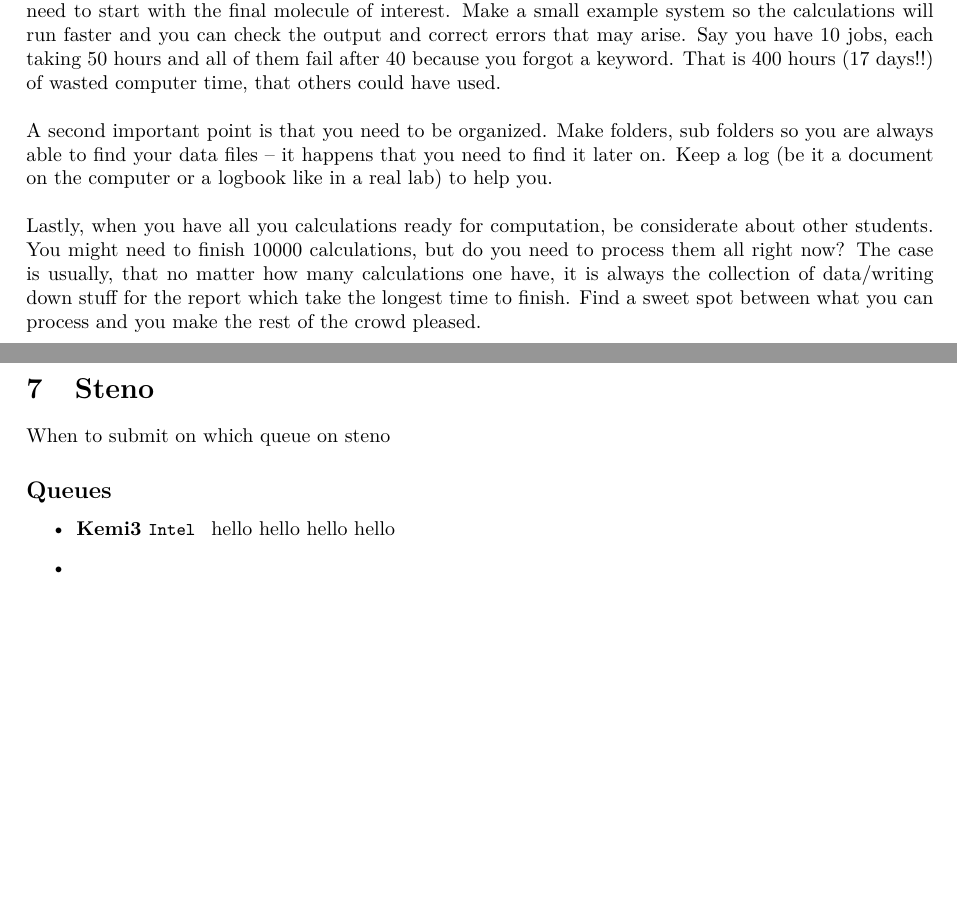
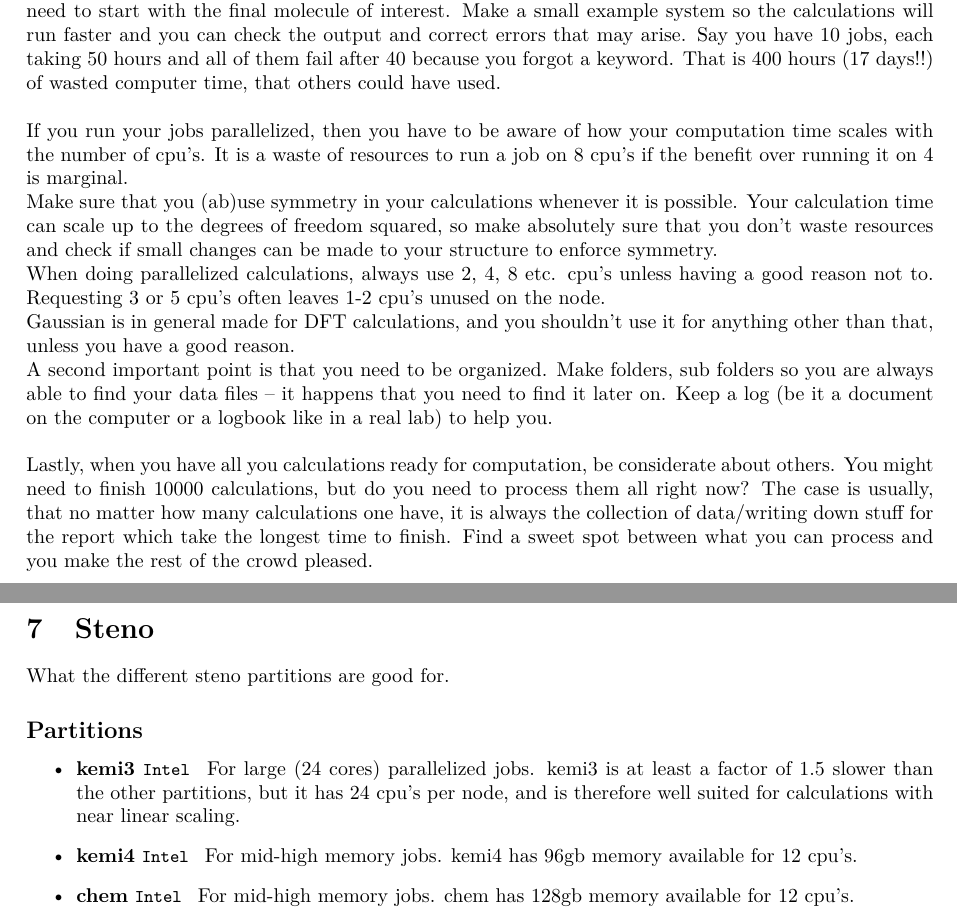
Before and after one commit to jensengroup/sunray_guide, a LaTeX document (sunray.tex): two parts of pages 7 and 8 of 8, joined at a grey line, cut so that both start at the same text, the shorter picture padded with empty space. Compiled offline with pdfLaTeX.

Commit message:
additions to steno queues and to rec. work flow + etc.

```diff
--- a/sunray.tex
+++ b/sunray.tex
@@ -240,11 +242,22 @@ Make a small example system so the calculations will run faster and you can chec
 Say you have 10 jobs, each taking 50 hours and all of them fail after 40 because you forgot a keyword.
 That is 400 hours (17 days!!) of wasted computer time, that others could have used.\\
 
+If you run your jobs parallelized, then you have to be aware of how your computation time scales with the number of cpu's.
+It is a waste of resources to run a job on 8 cpu's if the benefit over running it on 4 is marginal.
+
+Make sure that you (ab)use symmetry in your calculations whenever it is possible.
+Your calculation time can scale up to the degrees of freedom squared, so make absolutely sure that you don't waste resources and check if small changes can be made to your structure to enforce symmetry.
+
+When doing parallelized calculations, always use 2, 4, 8 etc. cpu's unless having a good reason not to.
+Requesting 3 or 5 cpu's often leaves 1-2 cpu's unused on the node.
+
+Gaussian is in general made for DFT calculations, and you shouldn't use it for anything other than that, unless you have a good reason.
+
 A second important point is that you need to be organized.
 Make folders, sub folders so you are always able to find your data files – it happens that you need to find it later on.
 Keep a log (be it a document on the computer or a logbook like in a real lab) to help you.\\
 
-Lastly, when you have all you calculations ready for computation, be considerate about other students.
+Lastly, when you have all you calculations ready for computation, be considerate about others.
 You might need to finish 10000 calculations, but do you need to process them all right now?
 The case is usually, that no matter how many calculations one have, it is always the collection of data/writing down stuff for the report which take the longest time to finish.
 Find a sweet spot between what you can process and you make the rest of the crowd pleased.\\
@@ -253,17 +266,24 @@ Find a sweet spot between what you can process and you make the rest of the crow
 \newpage
 \section{Steno}
 
-When to submit on which queue on steno
+What the different steno partitions are good for.
 
-\subsection*{Queues}
+\subsection*{Partitions}
 
 \begin{itemize}
 
-    \item {\bf Kemi3} \code{Intel }
-        hello hello hello hello
+    \item {\bf kemi3} \code{Intel }
+        For large (24 cores) parallelized jobs.
+        kemi3 is at least a factor of 1.5 slower than the other partitions, but it has 24 cpu's per node, and is therefore well suited for calculations with near linear scaling.
 
 
-    \item
+    \item {\bf kemi4} \code{Intel }
+        For mid-high memory jobs.
+        kemi4 has 96gb memory available for 12 cpu's.
+
+    \item {\bf chem} \code{Intel }
+        For mid-high memory jobs.
+        chem has 128gb memory available for 12 cpu's.
 
 \end{itemize}
 
```
Also changed, not shown: sunray.tex (38 more changed lines).
